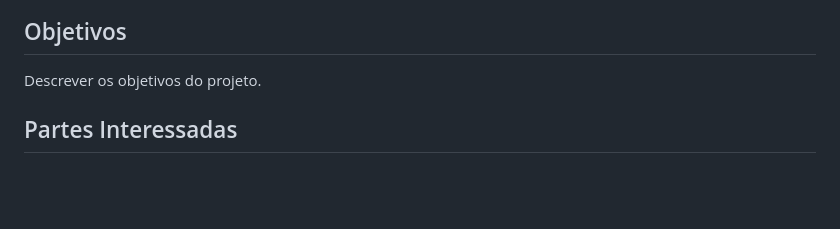
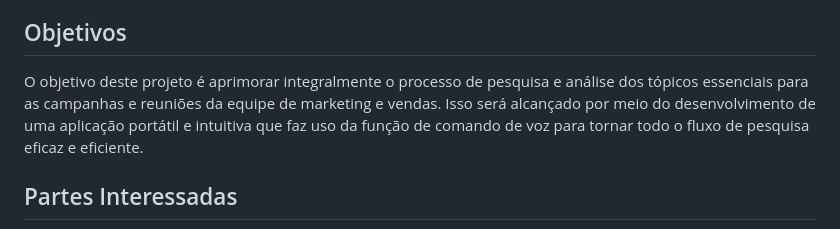
Before and after one commit to marcelofeitoza/CogniVoice, a Markdown page: docs/index.md, the part around the change. Rendered like a GitHub page; blank space fills up the shorter version.

```diff
--- a/docs/index.md
+++ b/docs/index.md
@@ -48,7 +48,7 @@ Em resumo, a solução proposta se concentra na oportunidade de negócio de forn
 
 ## Objetivos
 
-Descrever os objetivos do projeto.
+O objetivo deste projeto é aprimorar integralmente o processo de pesquisa e análise dos tópicos essenciais para as campanhas e reuniões da equipe de marketing e vendas. Isso será alcançado por meio do desenvolvimento de uma aplicação portátil e intuitiva que faz uso da função de comando de voz para tornar todo o fluxo de pesquisa eficaz e eficiente.
 
 ## Partes Interessadas
 
```
